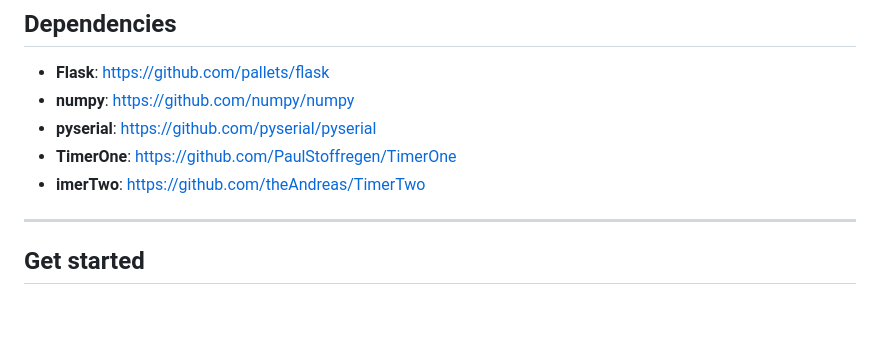
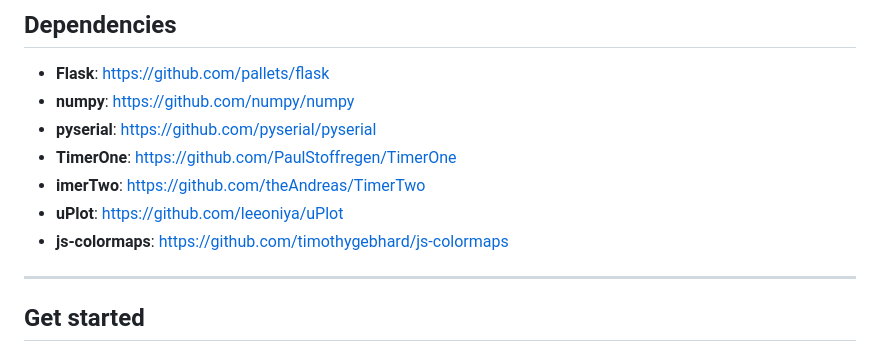
Before and after one commit to F33RNI/SeismoHome, a Markdown page: README.md, the part around the change. Drawn GitHub-style; blank space fills up the shorter version.

Commit message:
Add uPlot and js-colormaps to dependencies

```diff
--- a/README.md
+++ b/README.md
@@ -43,6 +43,8 @@ The IMU is connected to an Atmega328P (Arduino) which handles receiving data fro
 - **pyserial**: https://github.com/pyserial/pyserial
 - **TimerOne**: https://github.com/PaulStoffregen/TimerOne
 - **imerTwo**: https://github.com/theAndreas/TimerTwo
+- **uPlot**: https://github.com/leeoniya/uPlot
+- **js-colormaps**: https://github.com/timothygebhard/js-colormaps
 
 ----------
 
```
